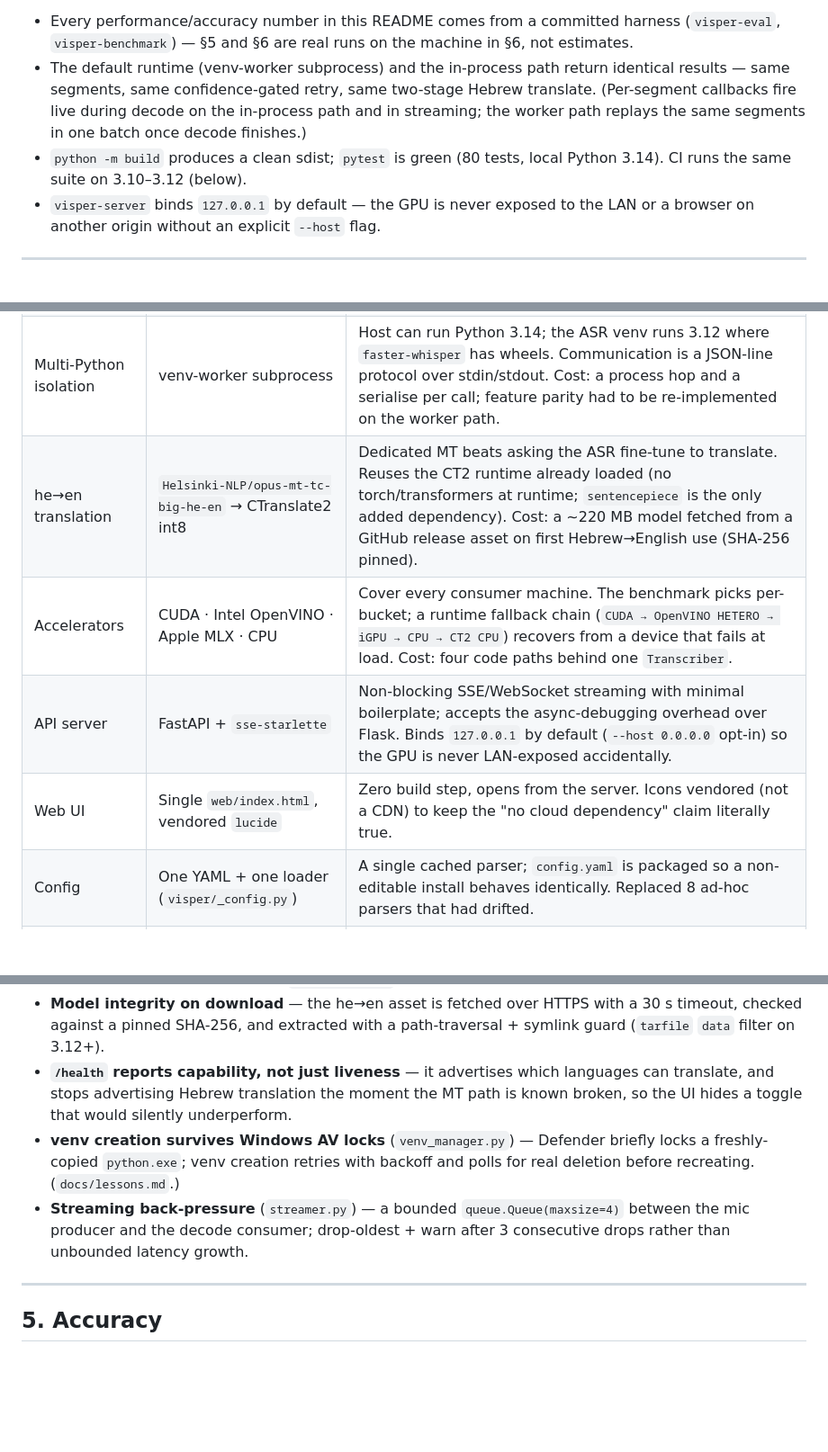
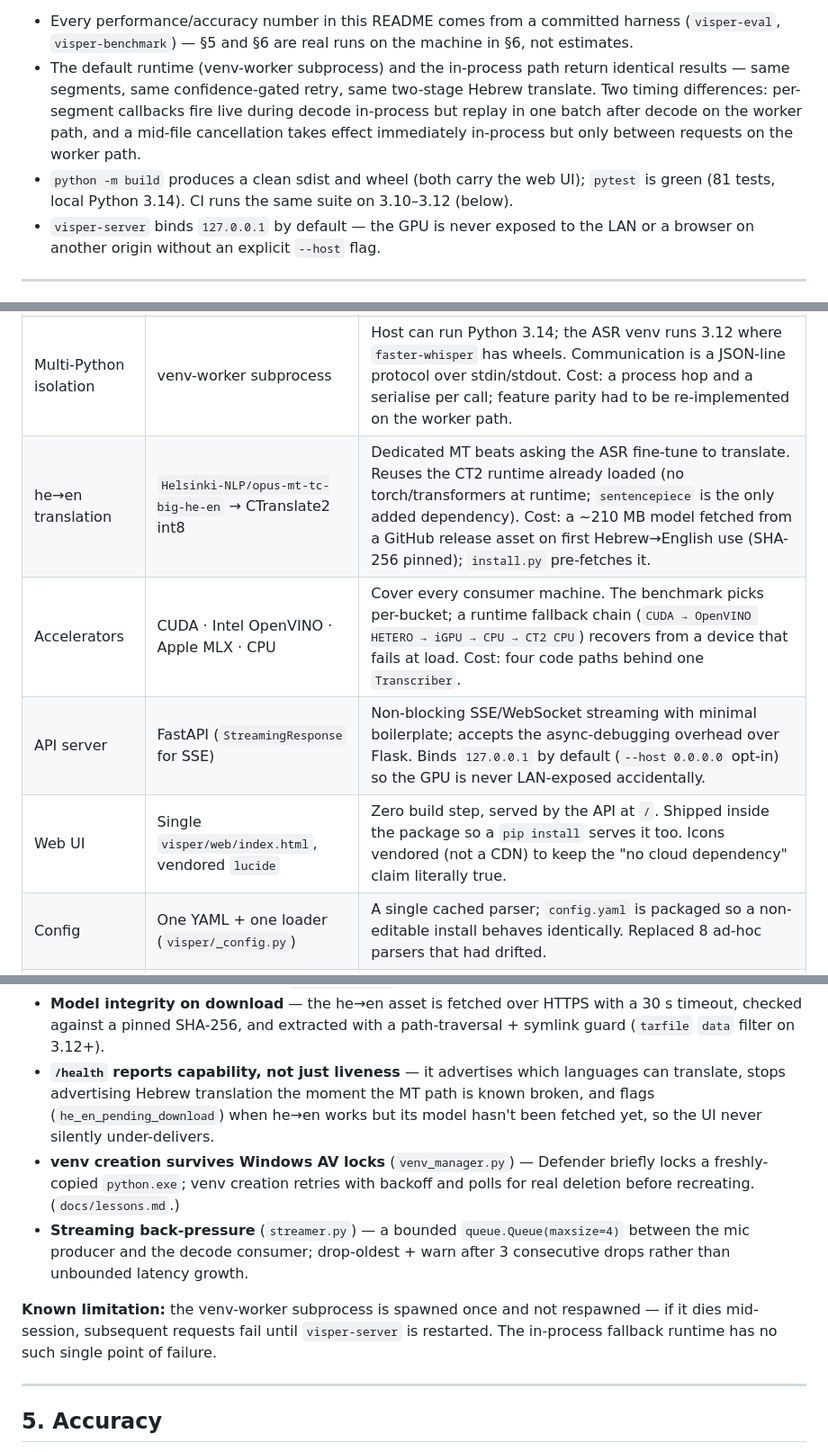
Before and after one commit to Avrhambi/visper, a Markdown page: README.md, 3 parts joined by grey strips. Shown at 90% size. Rendered like a GitHub page; blank space fills up the shorter version.

Commit message:
docs: README follow-ups from the pre-merge review
- §1: 81 tests; spell out the two worker-path timing differences
  (batched callbacks, between-request cancellation)
- §3: FastAPI row drops the phantom sse-starlette; Web UI row reflects
  visper/web/ and package-shipped; he->en model ~210 MB, install.py
  pre-fetches
- §4: /health he_en_pending_download; a "known limitation" note that
  the venv-worker is not respawned
- §7: web/ now under visper/; add docs/benchmarks/ and the final review

Co-Authored-By: Claude Sonnet 5 <noreply@anthropic.com>
Claude-Session: https://claude.ai/code/session_01EEjCjTq4J6f5CeVra5Hbdn

```diff
--- a/README.md
+++ b/README.md
@@ -37,11 +37,13 @@ Ship-readiness criteria (`docs/design/ship-readiness.md`):
   machine in §6, not estimates.
 - The default runtime (venv-worker subprocess) and the in-process path return
   identical results — same segments, same confidence-gated retry, same two-stage
-  Hebrew translate. (Per-segment callbacks fire live during decode on the
-  in-process path and in streaming; the worker path replays the same segments in
-  one batch once decode finishes.)
-- `python -m build` produces a clean sdist; `pytest` is green (80 tests,
-  local Python 3.14). CI runs the same suite on 3.10–3.12 (below).
+  Hebrew translate. Two timing differences: per-segment callbacks fire live
+  during decode in-process but replay in one batch after decode on the worker
+  path, and a mid-file cancellation takes effect immediately in-process but only
+  between requests on the worker path.
+- `python -m build` produces a clean sdist and wheel (both carry the web UI);
+  `pytest` is green (81 tests, local Python 3.14). CI runs the same suite on
+  3.10–3.12 (below).
 - `visper-server` binds `127.0.0.1` by default — the GPU is never exposed to the
   LAN or a browser on another origin without an explicit `--host` flag.
 
@@ -125,10 +127,10 @@ TranscriptResult { text, segments, audio_duration, rtf, tier_used, backend, he_t
 | Hebrew ASR | `ivrit-ai/whisper-large-v3-turbo-ct2` | Purpose-built Hebrew fine-tune (the community-standard open model for Hebrew ASR); measured WER in §5. Cost: transcription-only (no usable translate task), ~1.5 GB, no MLX build — Apple Silicon falls back to base `large-v3-turbo`. |
 | Inference runtime | CTranslate2 (`faster-whisper`) | int8 quantised, deterministic decode, low memory footprint. Cost: a second quantised model format, and CT2 wheels lag new CPython — hence the venv-worker. |
 | Multi-Python isolation | venv-worker subprocess | Host can run Python 3.14; the ASR venv runs 3.12 where `faster-whisper` has wheels. Communication is a JSON-line protocol over stdin/stdout. Cost: a process hop and a serialise per call; feature parity had to be re-implemented on the worker path. |
-| he→en translation | `Helsinki-NLP/opus-mt-tc-big-he-en` → CTranslate2 int8 | Dedicated MT beats asking the ASR fine-tune to translate. Reuses the CT2 runtime already loaded (no torch/transformers at runtime; `sentencepiece` is the only added dependency). Cost: a ~220 MB model fetched from a GitHub release asset on first Hebrew→English use (SHA-256 pinned). |
+| he→en translation | `Helsinki-NLP/opus-mt-tc-big-he-en` → CTranslate2 int8 | Dedicated MT beats asking the ASR fine-tune to translate. Reuses the CT2 runtime already loaded (no torch/transformers at runtime; `sentencepiece` is the only added dependency). Cost: a ~210 MB model fetched from a GitHub release asset on first Hebrew→English use (SHA-256 pinned); `install.py` pre-fetches it. |
 | Accelerators | CUDA · Intel OpenVINO · Apple MLX · CPU | Cover every consumer machine. The benchmark picks per-bucket; a runtime fallback chain (`CUDA → OpenVINO HETERO → iGPU → CPU → CT2 CPU`) recovers from a device that fails at load. Cost: four code paths behind one `Transcriber`. |
-| API server | FastAPI + `sse-starlette` | Non-blocking SSE/WebSocket streaming with minimal boilerplate; accepts the async-debugging overhead over Flask. Binds `127.0.0.1` by default (`--host 0.0.0.0` opt-in) so the GPU is never LAN-exposed accidentally. |
-| Web UI | Single `web/index.html`, vendored `lucide` | Zero build step, opens from the server. Icons vendored (not a CDN) to keep the "no cloud dependency" claim literally true. |
+| API server | FastAPI (`StreamingResponse` for SSE) | Non-blocking SSE/WebSocket streaming with minimal boilerplate; accepts the async-debugging overhead over Flask. Binds `127.0.0.1` by default (`--host 0.0.0.0` opt-in) so the GPU is never LAN-exposed accidentally. |
+| Web UI | Single `visper/web/index.html`, vendored `lucide` | Zero build step, served by the API at `/`. Shipped inside the package so a `pip install` serves it too. Icons vendored (not a CDN) to keep the "no cloud dependency" claim literally true. |
 | Config | One YAML + one loader (`visper/_config.py`) | A single cached parser; `config.yaml` is packaged so a non-editable install behaves identically. Replaced 8 ad-hoc parsers that had drifted. |
 | Accuracy eval | `jiwer`, local `visper-eval` | WER/CER on real corpora on the user's machine — no cloud eval, no Colab. Both sides run through the shipped normaliser, then a symmetric punctuation strip for scoring. |
 | Tests / CI | `pytest`, GitHub Actions | Unit suite on pure logic (params, buckets, config, postprocess, eval scoring, translation wrapper) — no model download in CI. |
@@ -163,15 +165,20 @@ JSON round-trip per call, negligible against decode time.
   30 s timeout, checked against a pinned SHA-256, and extracted with a
   path-traversal + symlink guard (`tarfile` `data` filter on 3.12+).
 - **`/health` reports capability, not just liveness** — it advertises which
-  languages can translate, and stops advertising Hebrew translation the moment
-  the MT path is known broken, so the UI hides a toggle that would silently
-  underperform.
+  languages can translate, stops advertising Hebrew translation the moment the
+  MT path is known broken, and flags (`he_en_pending_download`) when he→en works
+  but its model hasn't been fetched yet, so the UI never silently under-delivers.
 - **venv creation survives Windows AV locks** (`venv_manager.py`) — Defender
   briefly locks a freshly-copied `python.exe`; venv creation retries with
   backoff and polls for real deletion before recreating. (`docs/lessons.md`.)
 - **Streaming back-pressure** (`streamer.py`) — a bounded `queue.Queue(maxsize=4)`
   between the mic producer and the decode consumer; drop-oldest + warn after 3
   consecutive drops rather than unbounded latency growth.
+
+**Known limitation:** the venv-worker subprocess is spawned once and not
+respawned — if it dies mid-session, subsequent requests fail until
+`visper-server` is restarted. The in-process fallback runtime has no such
+single point of failure.
 
 ---
 
```
Also changed, not shown: other parts of README.md (+4 -2 lines).
